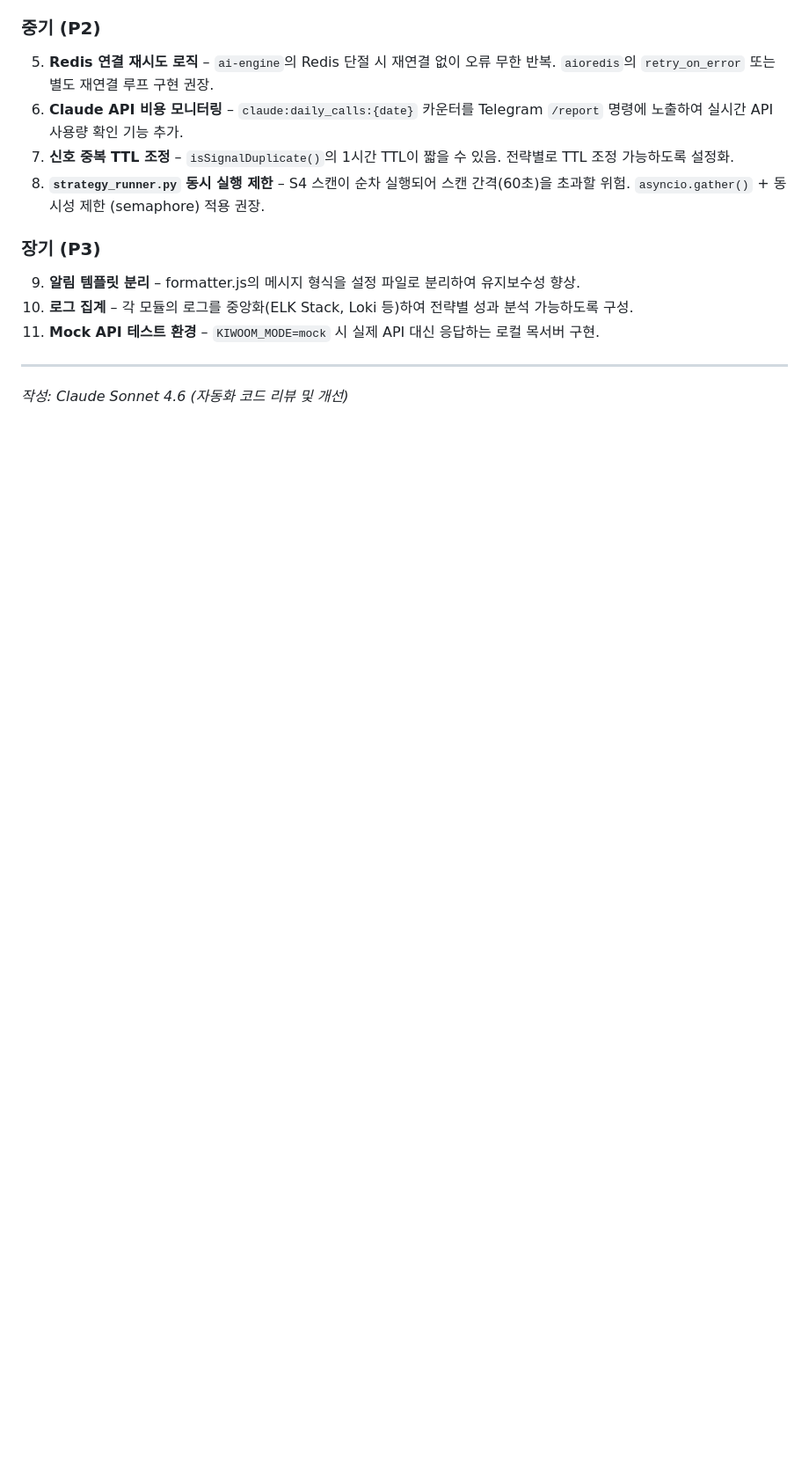
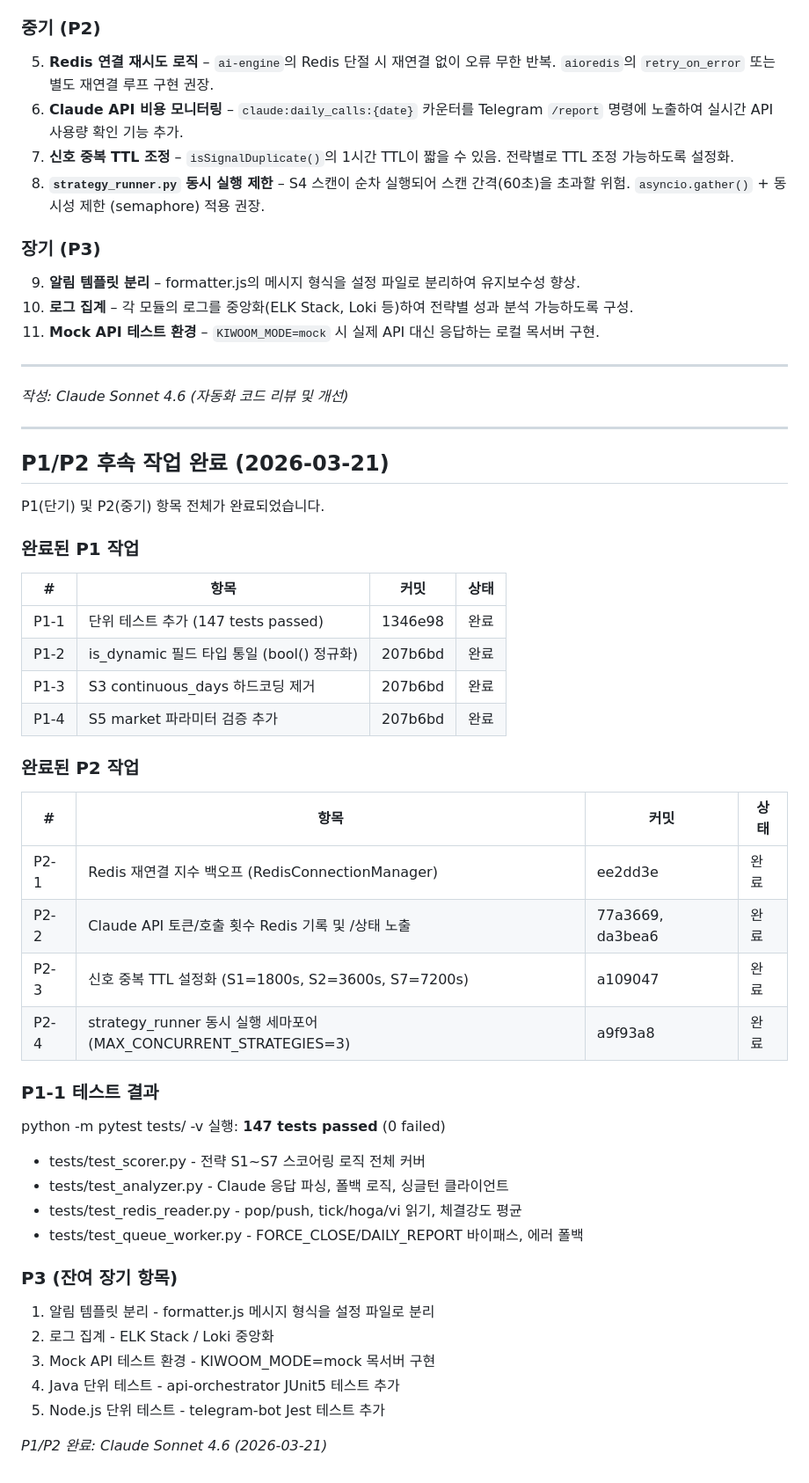
Before and after one commit to Eehoyoung/stockmate-ai, a Markdown page: 작업보고서.md, the part around the change. Shown at 88% size. GitHub-like rendering; blank space fills up the shorter version.

Commit message:
docs: update 작업보고서.md with P1/P2 completion status
- Add P1/P2 후속 작업 완료 section with commit hashes
- Document 147 tests passing for P1-1
- List all P2 completed items
- Move remaining items to P3

Co-Authored-By: Claude Sonnet 4.6 <noreply@anthropic.com>

```diff
--- a/작업보고서.md
+++ b/작업보고서.md
@@ -114,3 +114,47 @@ StockMate AI 전 모듈(ai-engine, websocket-listener, telegram-bot, api-orchest
 ---
 
 *작성: Claude Sonnet 4.6 (자동화 코드 리뷰 및 개선)*
+
+
+---
+
+## P1/P2 후속 작업 완료 (2026-03-21)
+
+P1(단기) 및 P2(중기) 항목 전체가 완료되었습니다.
+
+### 완료된 P1 작업
+
+| # | 항목 | 커밋 | 상태 |
+|---|------|------|------|
+| P1-1 | 단위 테스트 추가 (147 tests passed) | 1346e98 | 완료 |
+| P1-2 | is_dynamic 필드 타입 통일 (bool() 정규화) | 207b6bd | 완료 |
+| P1-3 | S3 continuous_days 하드코딩 제거 | 207b6bd | 완료 |
+| P1-4 | S5 market 파라미터 검증 추가 | 207b6bd | 완료 |
+
+### 완료된 P2 작업
+
+| # | 항목 | 커밋 | 상태 |
+|---|------|------|------|
+| P2-1 | Redis 재연결 지수 백오프 (RedisConnectionManager) | ee2dd3e | 완료 |
+| P2-2 | Claude API 토큰/호출 횟수 Redis 기록 및 /상태 노출 | 77a3669, da3bea6 | 완료 |
+| P2-3 | 신호 중복 TTL 설정화 (S1=1800s, S2=3600s, S7=7200s) | a109047 | 완료 |
+| P2-4 | strategy_runner 동시 실행 세마포어 (MAX_CONCURRENT_STRATEGIES=3) | a9f93a8 | 완료 |
+
+### P1-1 테스트 결과
+
+python -m pytest tests/ -v 실행: **147 tests passed** (0 failed)
+
+- tests/test_scorer.py - 전략 S1~S7 스코어링 로직 전체 커버
+- tests/test_analyzer.py - Claude 응답 파싱, 폴백 로직, 싱글턴 클라이언트
+- tests/test_redis_reader.py - pop/push, tick/hoga/vi 읽기, 체결강도 평균
+- tests/test_queue_worker.py - FORCE_CLOSE/DAILY_REPORT 바이패스, 에러 폴백
+
+### P3 (잔여 장기 항목)
+
+1. 알림 템플릿 분리 - formatter.js 메시지 형식을 설정 파일로 분리
+2. 로그 집계 - ELK Stack / Loki 중앙화
+3. Mock API 테스트 환경 - KIWOOM_MODE=mock 목서버 구현
+4. Java 단위 테스트 - api-orchestrator JUnit5 테스트 추가
+5. Node.js 단위 테스트 - telegram-bot Jest 테스트 추가
+
+*P1/P2 완료: Claude Sonnet 4.6 (2026-03-21)*
```
